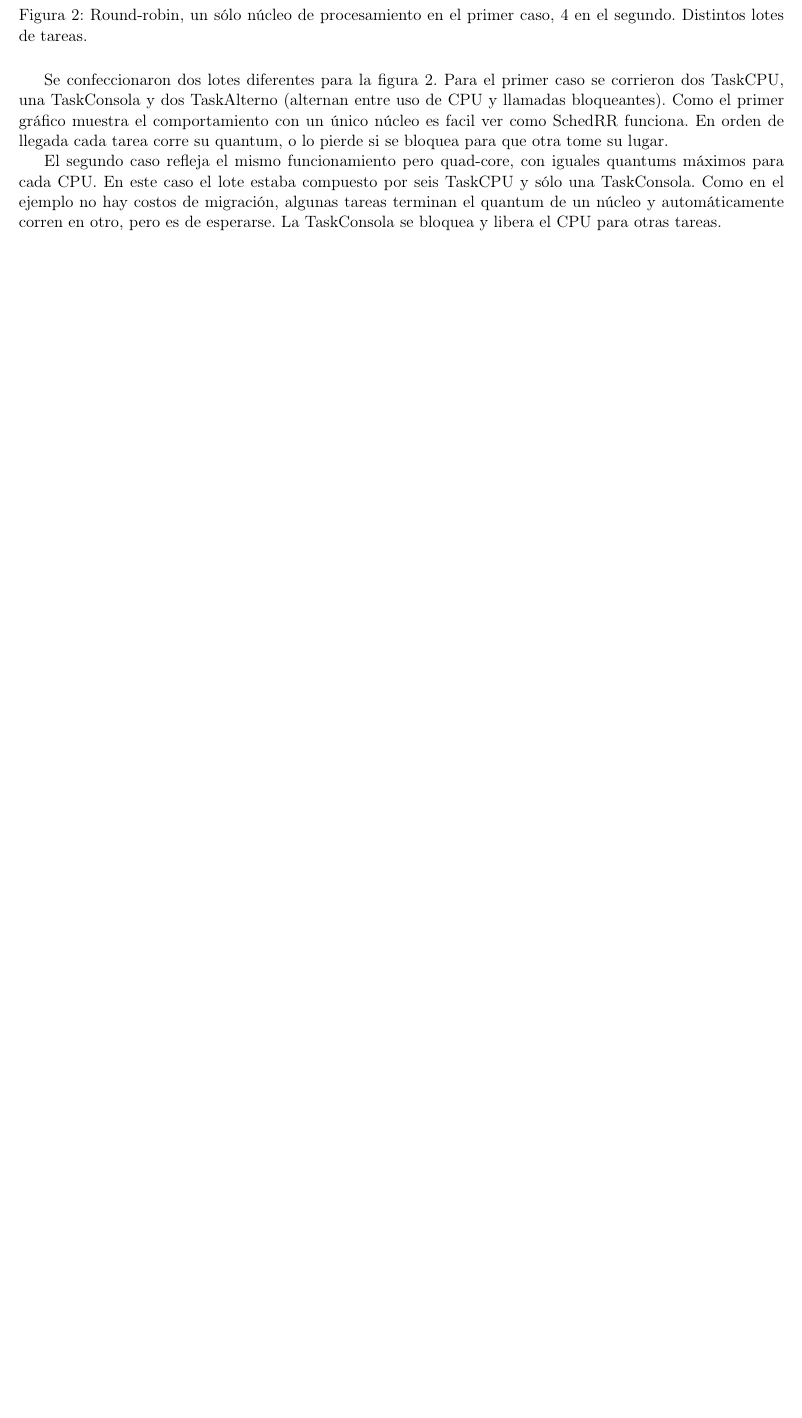
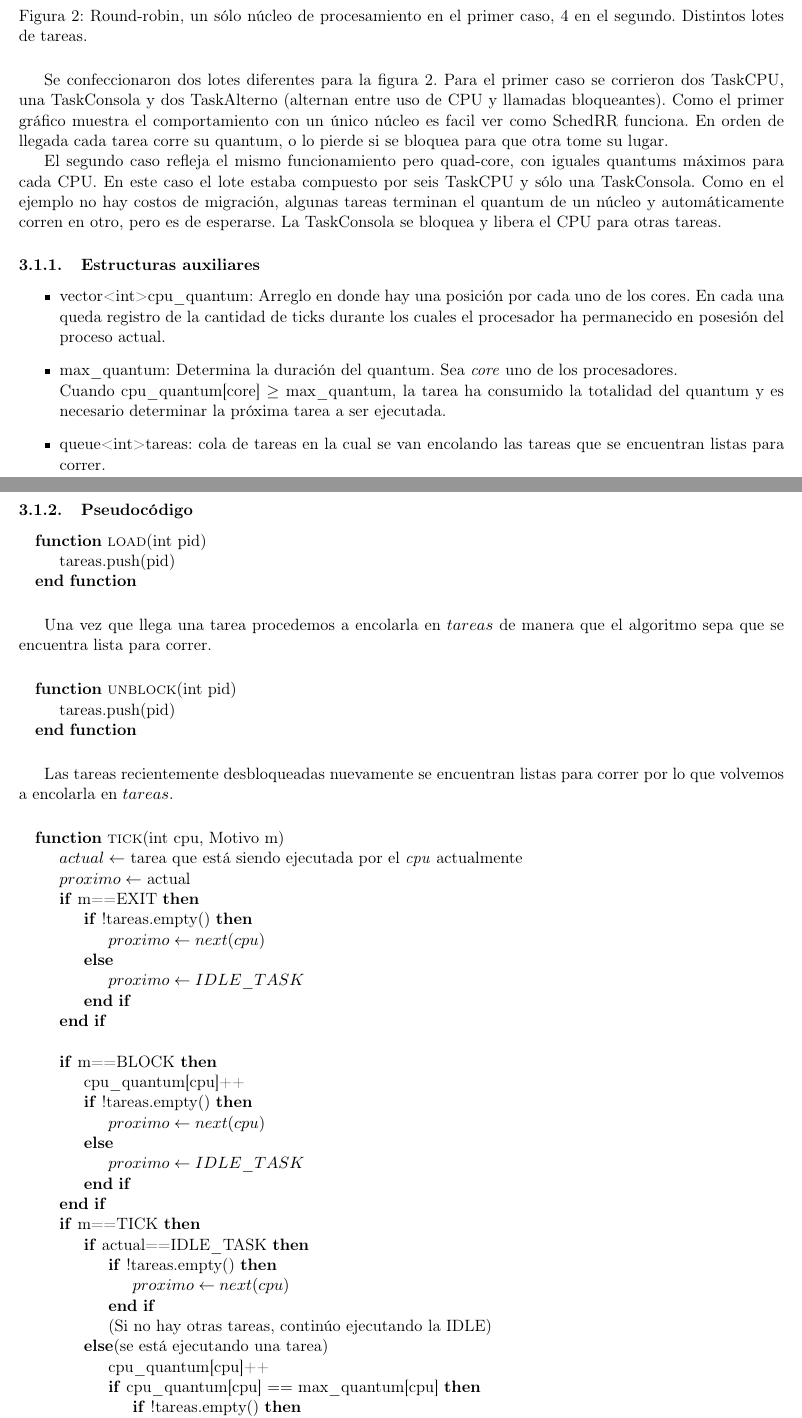
Before and after one commit to turtle-lea/sistemas-tp1, a LaTeX document (informe/main.tex, which reads informe/parte2.tex): part of page 5 of 24 before the commit and two parts of pages 5 and 6 of 25 after it, the two joined at a grey line, cut so that both start at the same text, the shorter picture padded with empty space. Compiled offline with pdfLaTeX.

Commit message:
agregado el pseudocodigo del schedRR

```diff
--- a/informe/parte2.tex
+++ b/informe/parte2.tex
@@ -36,3 +36,71 @@ Se confeccionaron dos lotes diferentes para la figura 2. Para el primer caso se
 
 El segundo caso refleja el mismo funcionamiento pero quad-core, con iguales quantums máximos para cada CPU. En este caso el lote estaba compuesto por seis TaskCPU y sólo una TaskConsola. Como en el ejemplo no hay costos de migración, algunas tareas terminan el quantum de un núcleo y automáticamente corren en otro, pero es de esperarse. La TaskConsola se bloquea y libera el CPU para otras tareas.
 
+\subsubsection{Estructuras auxiliares}
+
+\begin{itemize}
+  \item vector<int> cpu\_quantum: Arreglo en donde hay una posición por cada uno de los cores. En cada una queda registro de la cantidad de ticks durante los cuales el procesador ha permanecido
+  en posesión del proceso actual.
+  \item max\_quantum: Determina la duración del quantum. Sea \emph{core} uno de los procesadores.\\
+  Cuando cpu\_quantum[core] $\geq$ max\_quantum, la tarea ha consumido la totalidad del quantum y es necesario determinar la próxima tarea a ser ejecutada.
+  \item queue<int> tareas: cola de tareas en la cual se van encolando las tareas que se encuentran listas para correr.
+\end{itemize}
+
+\subsubsection{Pseudocódigo}
+
+\begin{algorithmic}
+  \Function{load}{int pid}
+      \State tareas.push(pid)
+  \EndFunction
+\end{algorithmic}
+
+~
+
+Una vez que llega una tarea procedemos a encolarla en $tareas$ de manera que el algoritmo sepa que se encuentra lista para correr.
+
+~
+
+\begin{algorithmic}
+  \Function{unblock}{int pid}
+      \State tareas.push(pid)
+  \EndFunction
+\end{algorithmic}
+
+~
+
+Las tareas recientemente desbloqueadas nuevamente se encuentran listas para correr por lo que volvemos a encolarla en $tareas$.
+
+~
+
+\begin{algorithmic}
+  \Function{tick}{int cpu, Motivo m}
+      \State $actual \gets$ tarea que está siendo ejecutada por el \emph{cpu} actualmente
+      \State $proximo \gets$ actual
+
+      \If{m==EXIT}
+	  \If{!tareas.empty()}
+	      \State $proximo \gets next(cpu)$
+	  \Else
+	      \State $proximo \gets IDLE\_TASK$
+	  \EndIf
+      \EndIf
+      \State
+      \If{m==BLOCK}
+	  \State cpu\_quantum[cpu]++
+	  \If{!tareas.empty()}
+	      \State $proximo \gets next(cpu)$
+	  \Else
+	      \State $proximo \gets IDLE\_TASK$
+	  \EndIf
+      \EndIf
+      \If{m==TICK}
+	  \If{actual==IDLE\_TASK}
+	      \If{!tareas.empty()}
+		  \State $proximo \gets next(cpu)$
+	      \EndIf
+	      \State(Si no hay otras tareas, continúo ejecutando la IDLE)
+	  \Else(se está ejecutando una tarea)
+	      \State cpu\_quantum[cpu]++
+	      \If{cpu\_quantum[cpu] $==$ max\_quantum[cpu]}
+		  \If{!tareas.empty()}
+		      \State $tareas.push(pid)$
@@ -38,0 +121 @@ El segundo caso refleja el mismo funcionamiento pero quad-core, con iguales quan
+	\State $int \ prox = tareas.front()$
```
Also changed, not shown: informe/parte2.tex (26 more changed lines).
